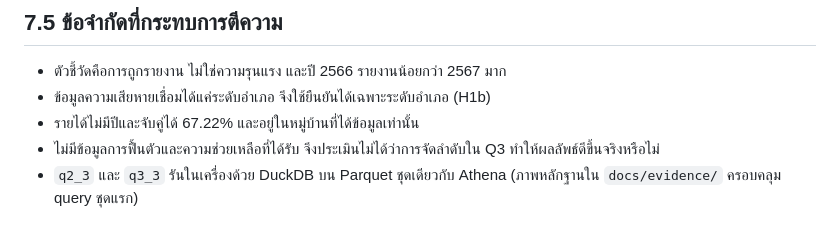
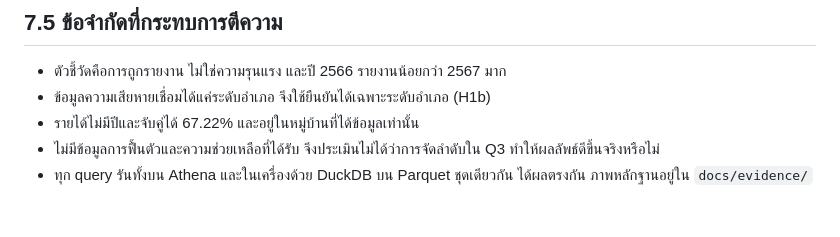
Before and after one commit to PJ-ww/CS341_Groupproject, a Markdown page: docs/07-findings-and-interpretation.md, the part around the change. Drawn GitHub-style.

```diff
--- a/docs/07-findings-and-interpretation.md
+++ b/docs/07-findings-and-interpretation.md
@@ -83,4 +83,4 @@
 - ข้อมูลความเสียหายเชื่อมได้แค่ระดับอำเภอ จึงใช้ยืนยันได้เฉพาะระดับอำเภอ (H1b)
 - รายได้ไม่มีปีและจับคู่ได้ 67.22% และอยู่ในหมู่บ้านที่ได้ข้อมูลเท่านั้น
 - ไม่มีข้อมูลการฟื้นตัวและความช่วยเหลือที่ได้รับ จึงประเมินไม่ได้ว่าการจัดลำดับใน Q3 ทำให้ผลลัพธ์ดีขึ้นจริงหรือไม่
-- `q2_3` และ `q3_3` รันในเครื่องด้วย DuckDB บน Parquet ชุดเดียวกับ Athena (ภาพหลักฐานใน `docs/evidence/` ครอบคลุม query ชุดแรก)
+- ทุก query รันทั้งบน Athena และในเครื่องด้วย DuckDB บน Parquet ชุดเดียวกัน ได้ผลตรงกัน ภาพหลักฐานอยู่ใน `docs/evidence/`
```
Also changed, not shown: docs/06-storage-data-model-query.md (+8 -0 lines), docs/evidence/athena_q2_3.png (added), docs/evidence/athena_q3_3.png (added).
